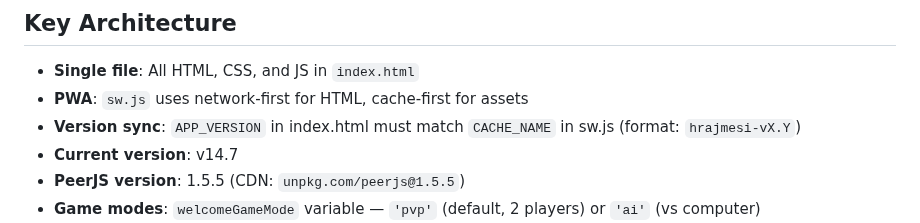
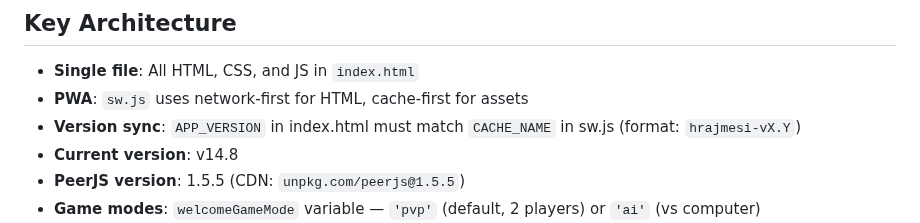
Before and after one commit to DusanOravsky/hry_deti_dusko, a Markdown page: CLAUDE.md, the part around the change. GitHub-like rendering.

Commit message:
docs: update CLAUDE.md — v14.8
Co-Authored-By: Claude Sonnet 4.5 <noreply@anthropic.com>

```diff
--- a/CLAUDE.md
+++ b/CLAUDE.md
@@ -9,7 +9,7 @@ Single-file PWA game collection for kids. Everything is in `index.html` (~19000
 - **Single file**: All HTML, CSS, and JS in `index.html`
 - **PWA**: `sw.js` uses network-first for HTML, cache-first for assets
 - **Version sync**: `APP_VERSION` in index.html must match `CACHE_NAME` in sw.js (format: `hrajmesi-vX.Y`)
-- **Current version**: v14.7
+- **Current version**: v14.8
 - **PeerJS version**: 1.5.5 (CDN: `unpkg.com/peerjs@1.5.5`)
 - **Game modes**: `welcomeGameMode` variable — `'pvp'` (default, 2 players) or `'ai'` (vs computer)
 - **Mobile nav**: 3-level navigation — welcome → game picker → game view
```
